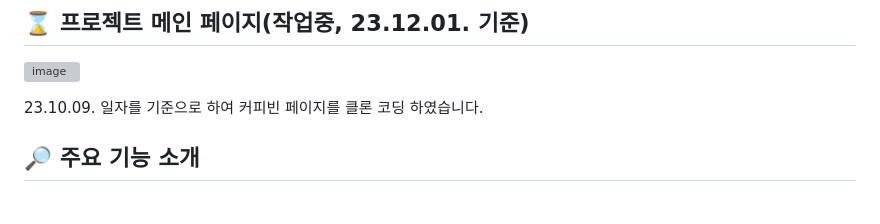
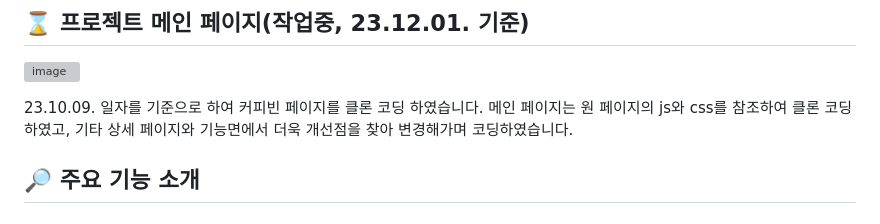
Before and after one commit to terryLee61/COFFEEBEAN---Clone-Coding, a Markdown page: README.md, the part around the change. GitHub-like rendering; grey boxes are pictures that could not be loaded.

```diff
--- a/README.md
+++ b/README.md
@@ -7,6 +7,8 @@
 ![image](https://github.com/terryLee61/cfbcopy/assets/128010347/0267e354-47f7-4b78-92d5-1f910ce6a91b)
 
 23.10.09. 일자를 기준으로 하여 커피빈 페이지를 클론 코딩 하였습니다.
+메인 페이지는 원 페이지의 js와 css를 참조하여 클론 코딩하였고,
+기타 상세 페이지와 기능면에서 더욱 개선점을 찾아 변경해가며 코딩하였습니다.
 
 ## 🔎 주요 기능 소개
 ### ❕ 회원가입 및 로그인, 로그아웃 기능(CSS 수정중, 23.12.01. 기준)
```
